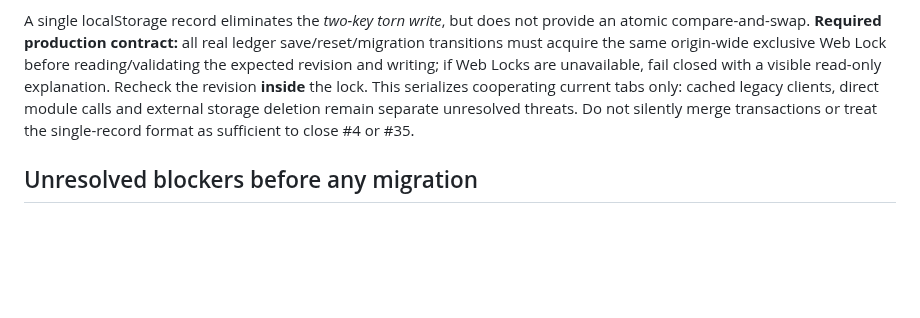
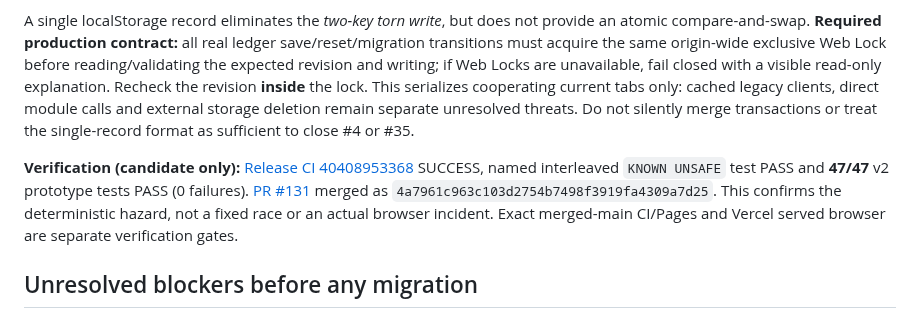
Before and after one commit to nikopol000/financial-autonomy-preview, a Markdown page: docs/WEB_V2_WRITE_ACK_RESEARCH_20261026.md, the part around the change. GitHub-like rendering; blank space fills up the shorter version.

Commit message:
docs(research): attach verified v2 CAS hazard CI evidence

```diff
--- a/docs/WEB_V2_WRITE_ACK_RESEARCH_20261026.md
+++ b/docs/WEB_V2_WRITE_ACK_RESEARCH_20261026.md
@@ -21,6 +21,8 @@ The v2 prototype also tests an **interleaved compare-then-set without Web Locks*
 
 A single localStorage record eliminates the *two-key torn write*, but does not provide an atomic compare-and-swap. **Required production contract:** all real ledger save/reset/migration transitions must acquire the same origin-wide exclusive Web Lock before reading/validating the expected revision and writing; if Web Locks are unavailable, fail closed with a visible read-only explanation. Recheck the revision **inside** the lock. This serializes cooperating current tabs only: cached legacy clients, direct module calls and external storage deletion remain separate unresolved threats. Do not silently merge transactions or treat the single-record format as sufficient to close #4 or #35.
 
+**Verification (candidate only):** [Release CI 40408953368](https://github.com/nikopol000/financial-autonomy-preview/actions/runs/40408953368) SUCCESS, named interleaved `KNOWN UNSAFE` test PASS and **47/47** v2 prototype tests PASS (0 failures). [PR #131](https://github.com/nikopol000/financial-autonomy-preview/pull/131) merged as `4a7961c963c103d2754b7498f3919fa4309a7d25`. This confirms the deterministic hazard, not a fixed race or an actual browser incident. Exact merged-main CI/Pages and Vercel served browser are separate verification gates.
+
 ## Unresolved blockers before any migration
 
 1. **Cached legacy writers and split-brain:** existing v1 tabs may create KEY/PAYLOAD while a new v2 record exists. A reset/epoch fence must prevent this without reviving data after an intentional reset; see existing `vault-v2-first-write-prototype.cjs` and `vault-reset-fencing-prototype.cjs` unsafe characterizations.
```
